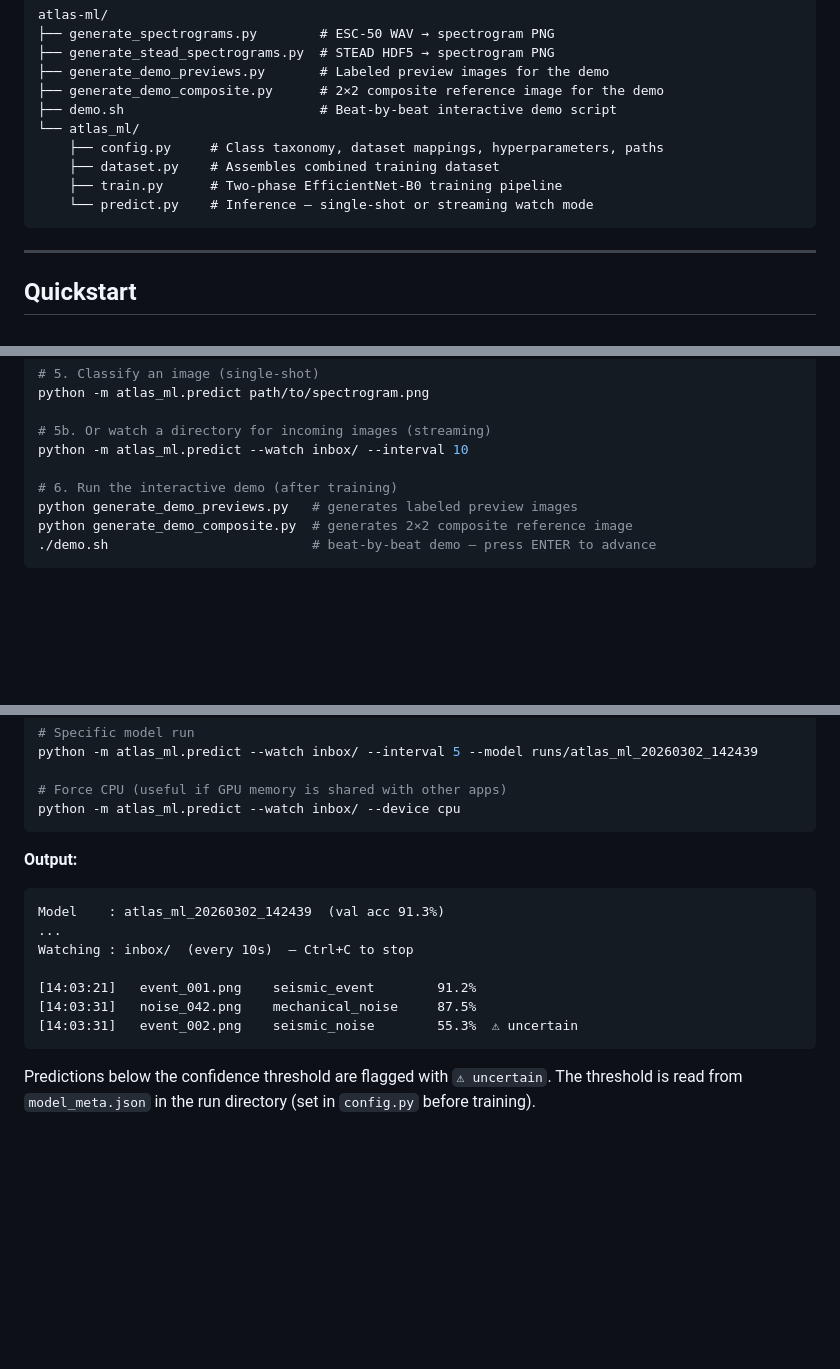
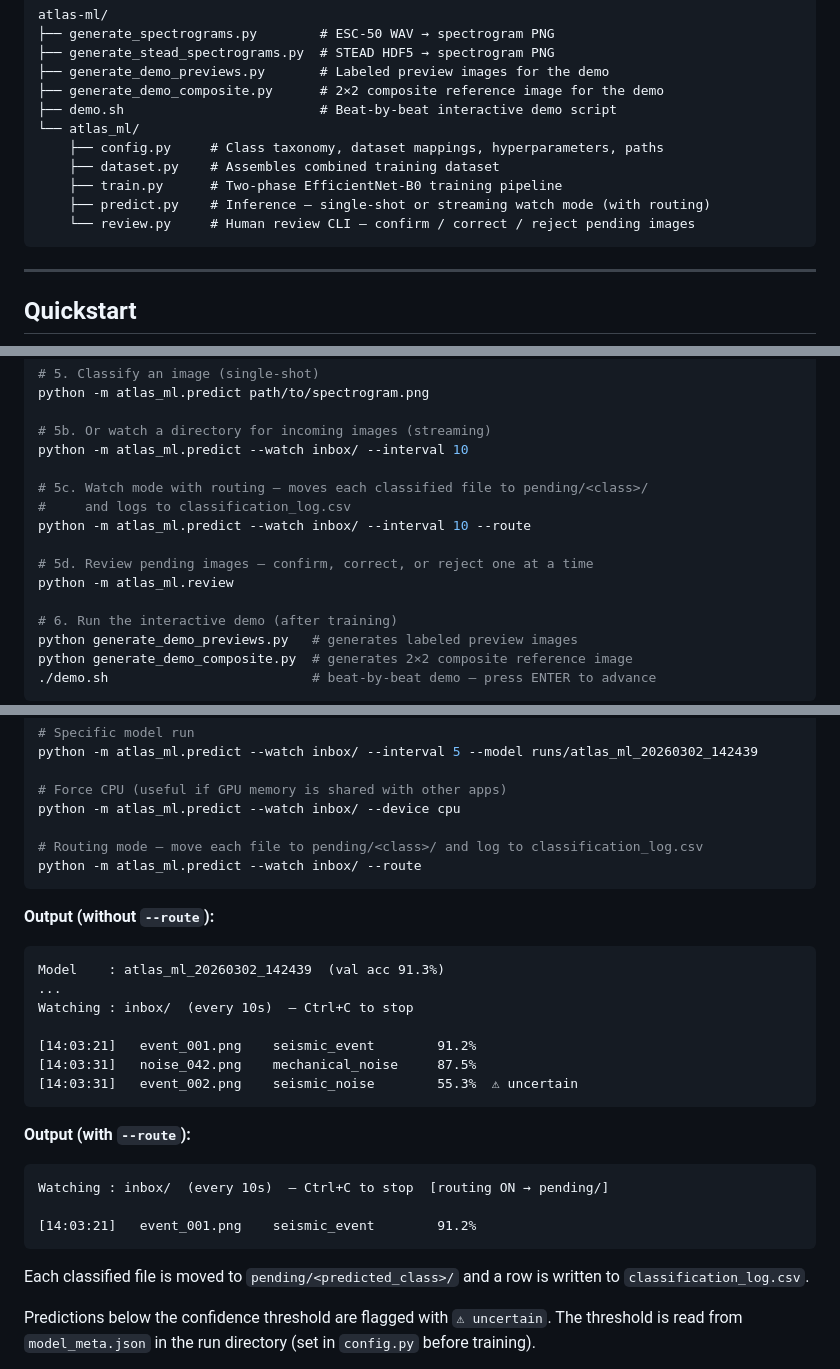
Before and after one commit to DaveDiller/atlas, a Markdown page: atlas-ml/atlas_ml/README.md, 3 parts joined by grey strips. GitHub-like rendering; blank space fills up the shorter version.

````diff
--- a/atlas-ml/atlas_ml/README.md
+++ b/atlas-ml/atlas_ml/README.md
@@ -17,7 +17,8 @@ atlas-ml/
     ├── config.py     # Class taxonomy, dataset mappings, hyperparameters, paths
     ├── dataset.py    # Assembles combined training dataset
     ├── train.py      # Two-phase EfficientNet-B0 training pipeline
-    └── predict.py    # Inference — single-shot or streaming watch mode
+    ├── predict.py    # Inference — single-shot or streaming watch mode (with routing)
+    └── review.py     # Human review CLI — confirm / correct / reject pending images
 ```
 
 ---
@@ -42,6 +43,13 @@ python -m atlas_ml.predict path/to/spectrogram.png
 
 # 5b. Or watch a directory for incoming images (streaming)
 python -m atlas_ml.predict --watch inbox/ --interval 10
+
+# 5c. Watch mode with routing — moves each classified file to pending/<class>/
+#     and logs to classification_log.csv
+python -m atlas_ml.predict --watch inbox/ --interval 10 --route
+
+# 5d. Review pending images — confirm, correct, or reject one at a time
+python -m atlas_ml.review
 
 # 6. Run the interactive demo (after training)
 python generate_demo_previews.py   # generates labeled preview images
@@ -172,9 +180,12 @@ python -m atlas_ml.predict --watch inbox/ --interval 5 --model runs/atlas_ml_202
 
 # Force CPU (useful if GPU memory is shared with other apps)
 python -m atlas_ml.predict --watch inbox/ --device cpu
+
+# Routing mode — move each file to pending/<class>/ and log to classification_log.csv
+python -m atlas_ml.predict --watch inbox/ --route
 ```
 
-**Output:**
+**Output (without `--route`):**
 ```
 Model    : atlas_ml_20260302_142439  (val acc 91.3%)
 ...
@@ -184,6 +195,14 @@ Watching : inbox/  (every 10s)  — Ctrl+C to stop
 [14:03:31]   noise_042.png    mechanical_noise     87.5%
 [14:03:31]   event_002.png    seismic_noise        55.3%  ⚠ uncertain
 ```
+
+**Output (with `--route`):**
+```
+Watching : inbox/  (every 10s)  — Ctrl+C to stop  [routing ON → pending/]
+
+[14:03:21]   event_001.png    seismic_event        91.2%
+```
+Each classified file is moved to `pending/<predicted_class>/` and a row is written to `classification_log.csv`.
 
 Predictions below the confidence threshold are flagged with `⚠ uncertain`. The threshold is read from `model_meta.json` in the run directory (set in `config.py` before training).
 
````
Also changed, not shown: other parts of atlas-ml/atlas_ml/README.md (+69 -0 lines).
